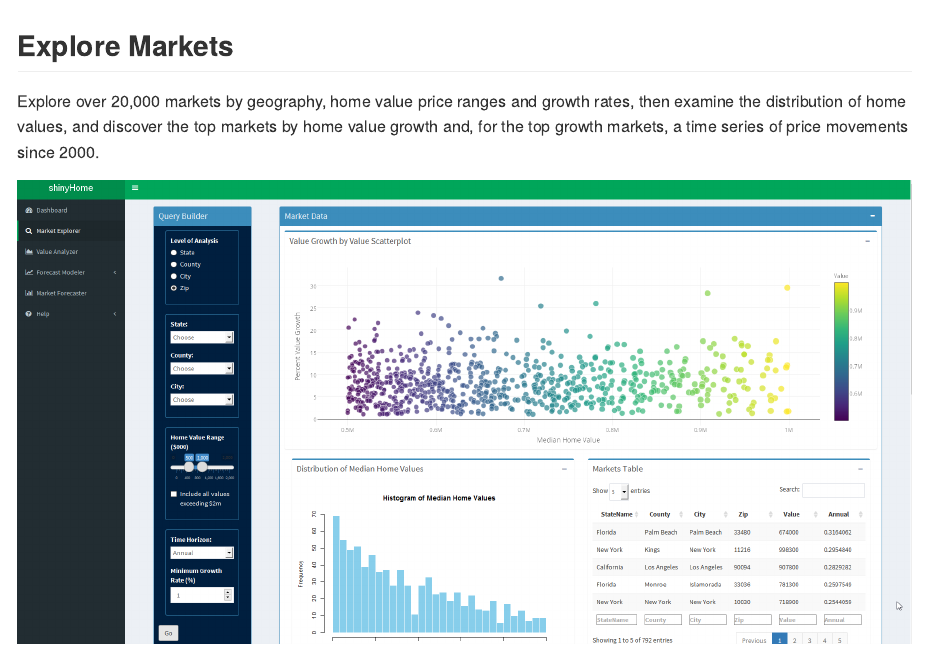
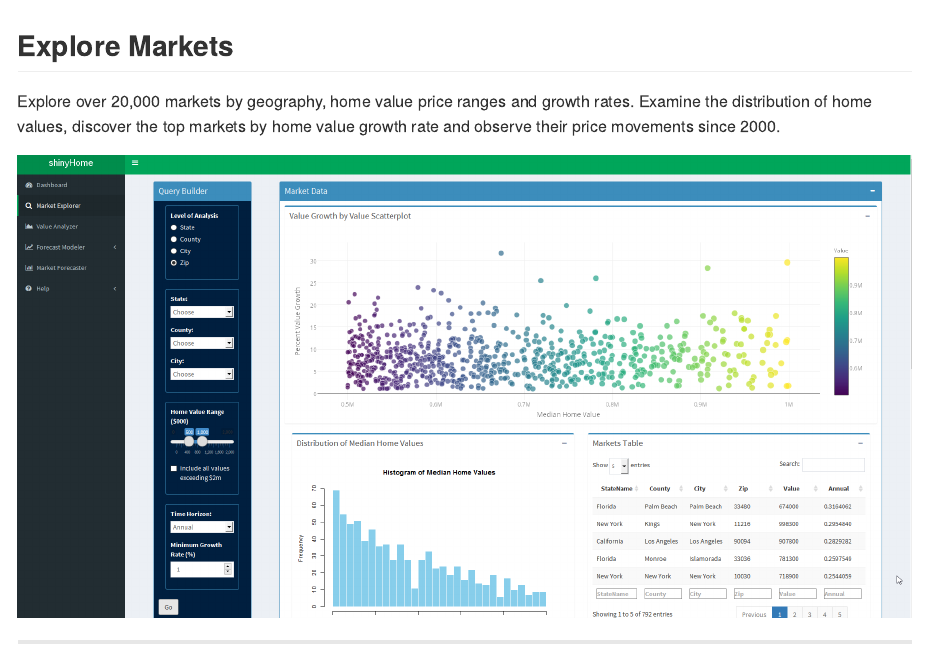
Before and after one commit to j2scode/shinyHomePitch, an R Markdown document (index.Rmd): the page in a window 1100 px wide, from its top. The pictures show the output file index.md that the author committed with the source, drawn offline in the style of GitHub.

Commit message:
Update Slide Text

````diff
--- a/index.Rmd
+++ b/index.Rmd
@@ -12,7 +12,7 @@ knit        : slidify::knit2slides
 
 ---
 ## Explore Markets
-Explore over 20,000 markets by geography, home value price ranges and growth rates, then examine the distribution of home values, and discover the top markets by home value growth and, for the top growth markets, a time series of price movements since 2000.
+Explore over 20,000 markets by geography, home value price ranges and growth rates. Examine the distribution of home values,  discover the top markets by home value growth rate and observe their price movements since 2000.
 
 ```{r echo = FALSE, out.width = 1000, fig.retina = NULL}
 knitr::include_graphics("./assets/img/explorer.png")
````
Also changed, not shown: index.html, index.md, 1 other file.
